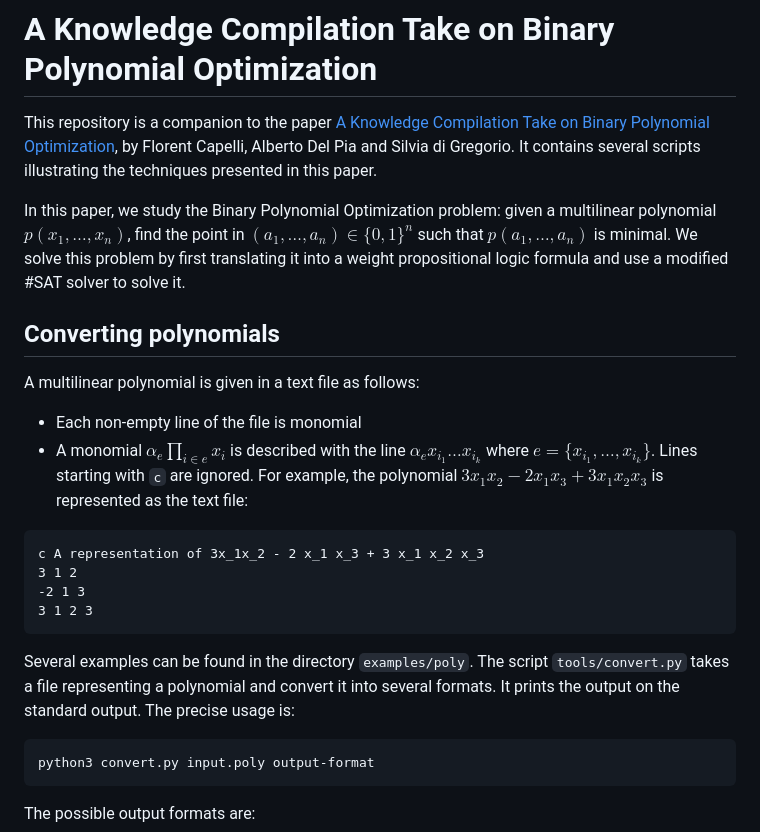
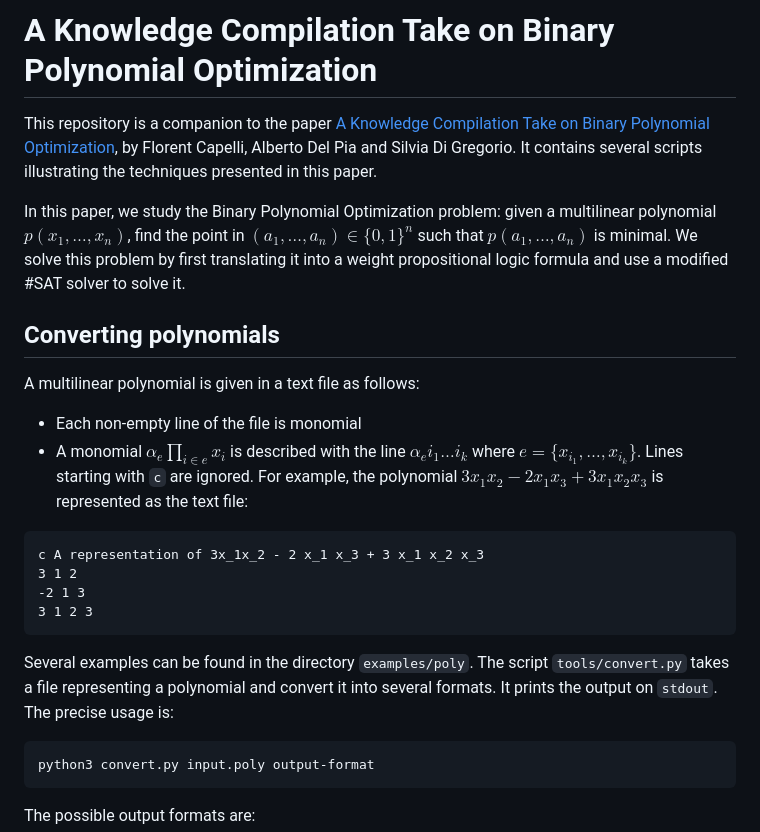
Before and after one commit to fcapelli/KC-BPO, a Markdown page: README.md, the part around one of its changes. GitHub-like rendering.

````diff
--- a/README.md
+++ b/README.md
@@ -1,6 +1,6 @@
 # A Knowledge Compilation Take on Binary Polynomial Optimization
 
-This repository is a companion to the paper [A Knowledge Compilation Take on Binary Polynomial Optimization](https://arxiv.org/abs/2311.00149), by Florent Capelli, Alberto Del Pia and Silvia di Gregorio. It contains several scripts illustrating the techniques presented in this paper.
+This repository is a companion to the paper [A Knowledge Compilation Take on Binary Polynomial Optimization](https://arxiv.org/abs/2311.00149), by Florent Capelli, Alberto Del Pia and Silvia Di Gregorio. It contains several scripts illustrating the techniques presented in this paper.
 
 In this paper, we study the Binary Polynomial Optimization problem: given a multilinear polynomial $p(x_1,\dots,x_n)$, find the point in $(a_1,\dots, a_n) \in \{0,1\}^n$ such that $p(a_1,\dots,a_n)$ is minimal. We solve this problem by first translating it into a weight propositional logic formula and use a modified #SAT solver to solve it.
 
@@ -9,7 +9,7 @@ In this paper, we study the Binary Polynomial Optimization problem: given a mult
 A multilinear polynomial is given in a text file as follows:
 
 - Each non-empty line of the file is monomial
-- A monomial $\alpha_e \prod_{i \in e} x_i$ is described with the line $\alpha_e x_{i_1} \dots x_{i_k}$ where $e = \{x_{i_1}, \dots, x_{i_k}\}$.
+- A monomial $\alpha_e \prod_{i \in e} x_i$ is described with the line $\alpha_e {i_1} \dots {i_k}$ where $e = \{x_{i_1}, \dots, x_{i_k}\}$.
 Lines starting with `c` are ignored. For example, the polynomial $3x_1x_2 - 2 x_1 x_3 + 3 x_1 x_2 x_3$ is represented as the text file:
 
 ```
@@ -20,7 +20,7 @@ c A representation of 3x_1x_2 - 2 x_1 x_3 + 3 x_1 x_2 x_3
 ```
 
 
-Several examples can be found in the directory `examples/poly`. The script `tools/convert.py` takes a file representing a polynomial and convert it into several formats. It prints the output on the standard output. The precise usage is:
+Several examples can be found in the directory `examples/poly`. The script `tools/convert.py` takes a file representing a polynomial and convert it into several formats. It prints the output on `stdout`. The precise usage is:
 
 ```
 python3 convert.py input.poly output-format
````
Also changed, not shown: other parts of README.md (+9 -8 lines).
